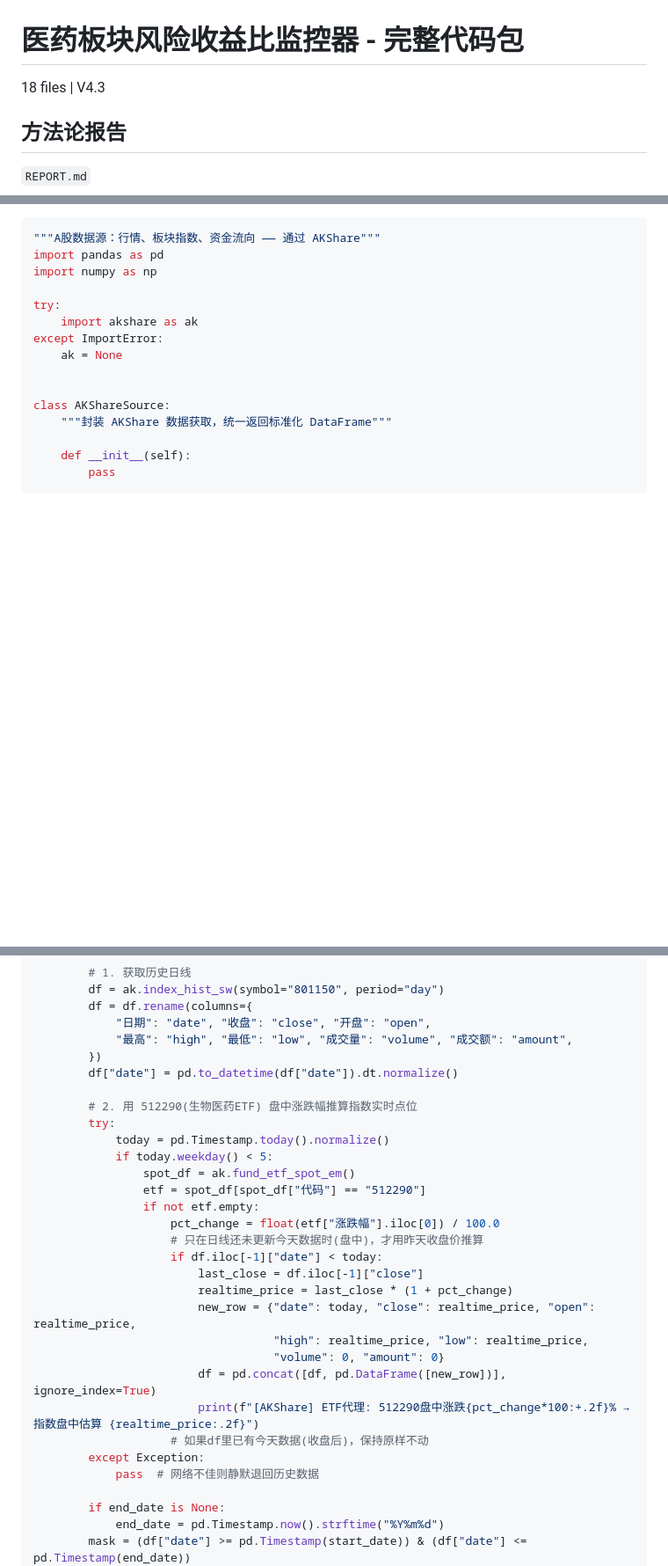
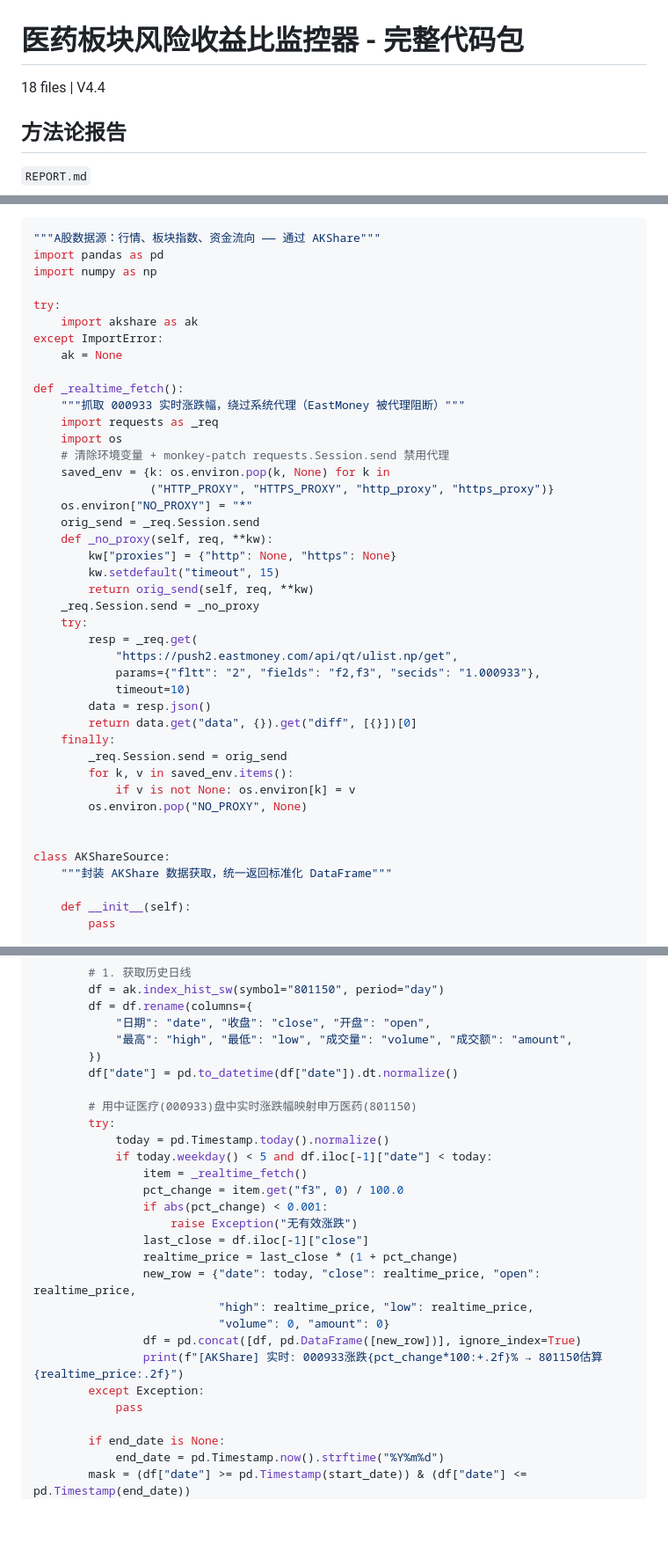
Before and after one commit to ytzmzmq/financial_analysis, a Markdown page: CODE_REVIEW.md, 3 parts joined by grey strips. Shown at 88% size. Drawn GitHub-style; blank space fills up the shorter version.

Commit message:
docs: V4.4 all md files updated with realtime status

```diff
--- a/CODE_REVIEW.md
+++ b/CODE_REVIEW.md
@@ -1,6 +1,6 @@
 # 医药板块风险收益比监控器 - 完整代码包
 
-18 files | V4.3
+18 files | V4.4
 
 ## 方法论报告
 `REPORT.md`
@@ -1407,6 +1426,33 @@ try:
 except ImportError:
     ak = None
 
+def _realtime_fetch():
+    """抓取 000933 实时涨跌幅，绕过系统代理（EastMoney 被代理阻断）"""
+    import requests as _req
+    import os
+    # 清除环境变量 + monkey-patch requests.Session.send 禁用代理
+    saved_env = {k: os.environ.pop(k, None) for k in
+                 ("HTTP_PROXY", "HTTPS_PROXY", "http_proxy", "https_proxy")}
+    os.environ["NO_PROXY"] = "*"
+    orig_send = _req.Session.send
+    def _no_proxy(self, req, **kw):
+        kw["proxies"] = {"http": None, "https": None}
+        kw.setdefault("timeout", 15)
+        return orig_send(self, req, **kw)
+    _req.Session.send = _no_proxy
+    try:
+        resp = _req.get(
+            "https://push2.eastmoney.com/api/qt/ulist.np/get",
+            params={"fltt": "2", "fields": "f2,f3", "secids": "1.000933"},
+            timeout=10)
+        data = resp.json()
+        return data.get("data", {}).get("diff", [{}])[0]
+    finally:
+        _req.Session.send = orig_send
+        for k, v in saved_env.items():
+            if v is not None: os.environ[k] = v
+        os.environ.pop("NO_PROXY", None)
+
 
 class AKShareSource:
     """封装 AKShare 数据获取，统一返回标准化 DataFrame"""
@@ -1429,26 +1475,23 @@ class AKShareSource:
         })
         df["date"] = pd.to_datetime(df["date"]).dt.normalize()
 
-        # 2. 用 512290(生物医药ETF) 盘中涨跌幅推算指数实时点位
+        # 用中证医疗(000933)盘中实时涨跌幅映射申万医药(801150)
         try:
             today = pd.Timestamp.today().normalize()
-            if today.weekday() < 5:
-                spot_df = ak.fund_etf_spot_em()
-                etf = spot_df[spot_df["代码"] == "512290"]
-                if not etf.empty:
-                    pct_change = float(etf["涨跌幅"].iloc[0]) / 100.0
-                    # 只在日线还未更新今天数据时(盘中)，才用昨天收盘价推算
-                    if df.iloc[-1]["date"] < today:
-                        last_close = df.iloc[-1]["close"]
-                        realtime_price = last_close * (1 + pct_change)
-                        new_row = {"date": today, "close": realtime_price, "open": realtime_price,
-                                   "high": realtime_price, "low": realtime_price,
-                                   "volume": 0, "amount": 0}
-                        df = pd.concat([df, pd.DataFrame([new_row])], ignore_index=True)
-                        print(f"[AKShare] ETF代理: 512290盘中涨跌{pct_change*100:+.2f}% → 指数盘中估算 {realtime_price:.2f}")
-                    # 如果df里已有今天数据(收盘后)，保持原样不动
+            if today.weekday() < 5 and df.iloc[-1]["date"] < today:
+                item = _realtime_fetch()
+                pct_change = item.get("f3", 0) / 100.0
+                if abs(pct_change) < 0.001:
+                    raise Exception("无有效涨跌")
+                last_close = df.iloc[-1]["close"]
+                realtime_price = last_close * (1 + pct_change)
+                new_row = {"date": today, "close": realtime_price, "open": realtime_price,
+                           "high": realtime_price, "low": realtime_price,
+                           "volume": 0, "amount": 0}
+                df = pd.concat([df, pd.DataFrame([new_row])], ignore_index=True)
+                print(f"[AKShare] 实时: 000933涨跌{pct_change*100:+.2f}% → 801150估算 {realtime_price:.2f}")
         except Exception:
-            pass  # 网络不佳则静默退回历史数据
+            pass
 
         if end_date is None:
             end_date = pd.Timestamp.now().strftime("%Y%m%d")
```
Also changed, not shown: other parts of CODE_REVIEW.md (+50 -21 lines), PROGRESS.md (+3 -2 lines), REPORT.md (+26 -8 lines).
